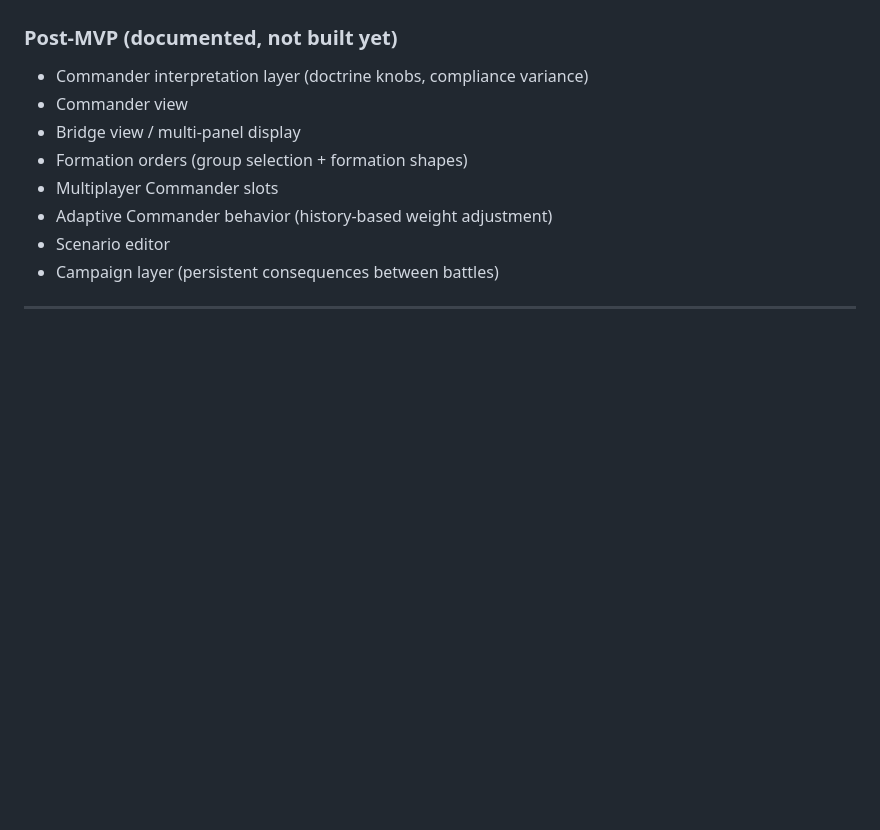
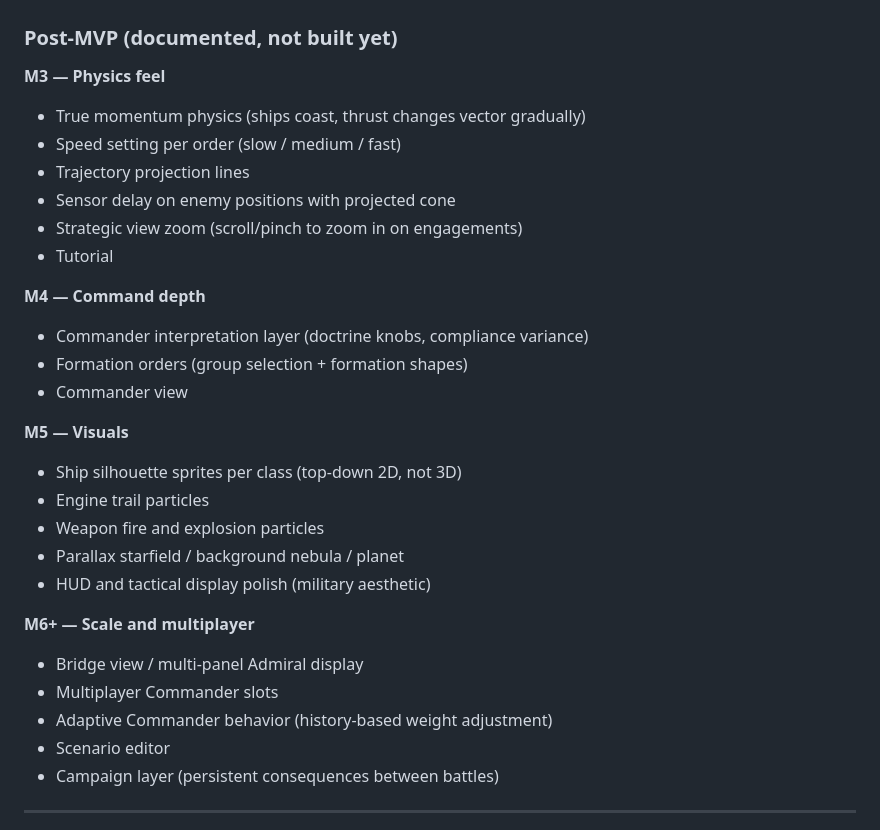
Before and after one commit to MNohava1987/drift-command, a Markdown page: docs/product/game-design-pillars.md, the part around the change. Rendered like a GitHub page; blank space fills up the shorter version.

Commit message:
docs: add milestone roadmap to design pillars (M3-M6+)
Co-Authored-By: Claude Sonnet 4.6 <noreply@anthropic.com>

```diff
--- a/docs/product/game-design-pillars.md
+++ b/docs/product/game-design-pillars.md
@@ -152,10 +152,28 @@ MVP is the minimum that makes the **physics feel real** and the **Admiral role f
 
 ### Post-MVP (documented, not built yet)
 
+**M3 — Physics feel**
+- True momentum physics (ships coast, thrust changes vector gradually)
+- Speed setting per order (slow / medium / fast)
+- Trajectory projection lines
+- Sensor delay on enemy positions with projected cone
+- Strategic view zoom (scroll/pinch to zoom in on engagements)
+- Tutorial
+
+**M4 — Command depth**
 - Commander interpretation layer (doctrine knobs, compliance variance)
+- Formation orders (group selection + formation shapes)
 - Commander view
-- Bridge view / multi-panel display
-- Formation orders (group selection + formation shapes)
+
+**M5 — Visuals**
+- Ship silhouette sprites per class (top-down 2D, not 3D)
+- Engine trail particles
+- Weapon fire and explosion particles
+- Parallax starfield / background nebula / planet
+- HUD and tactical display polish (military aesthetic)
+
+**M6+ — Scale and multiplayer**
+- Bridge view / multi-panel Admiral display
 - Multiplayer Commander slots
 - Adaptive Commander behavior (history-based weight adjustment)
 - Scenario editor
```
